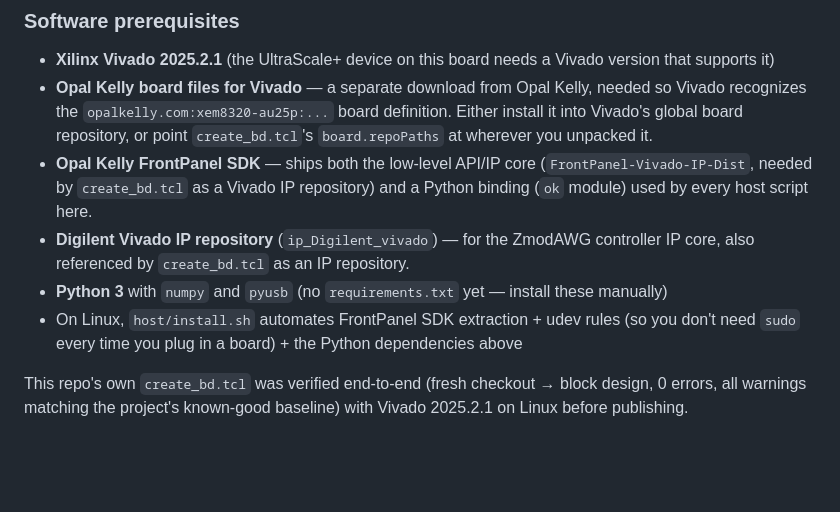
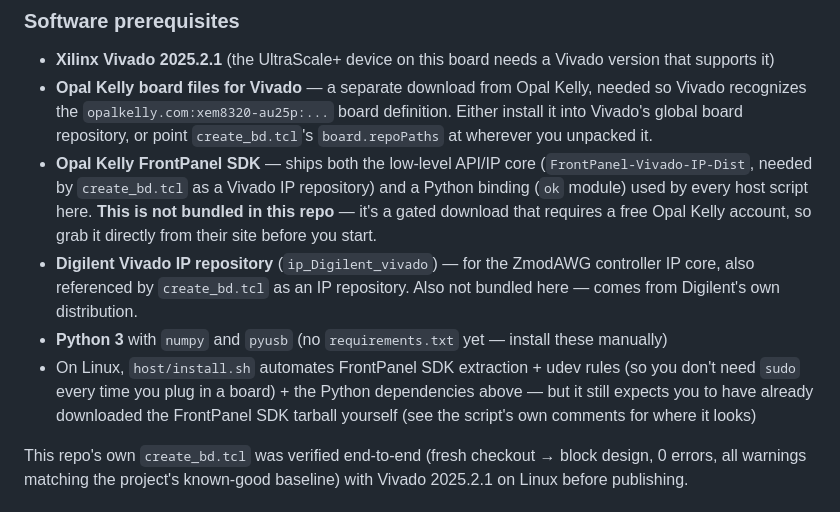
Before and after one commit to ultima6-tw/xem8320-multiboard-awg, a Markdown page: README.md, the part around the change. Rendered like a GitHub page; blank space fills up the shorter version.

Commit message:
README: clarify FrontPanel SDK and Digilent IP repo require separate gated downloads, not bundled

```diff
--- a/README.md
+++ b/README.md
@@ -74,10 +74,10 @@ This repo reflects an active, iterative hardware development process (you'll see
 
 - **Xilinx Vivado 2025.2.1** (the UltraScale+ device on this board needs a Vivado version that supports it)
 - **Opal Kelly board files for Vivado** — a separate download from Opal Kelly, needed so Vivado recognizes the `opalkelly.com:xem8320-au25p:...` board definition. Either install it into Vivado's global board repository, or point `create_bd.tcl`'s `board.repoPaths` at wherever you unpacked it.
-- **Opal Kelly FrontPanel SDK** — ships both the low-level API/IP core (`FrontPanel-Vivado-IP-Dist`, needed by `create_bd.tcl` as a Vivado IP repository) and a Python binding (`ok` module) used by every host script here.
-- **Digilent Vivado IP repository** (`ip_Digilent_vivado`) — for the ZmodAWG controller IP core, also referenced by `create_bd.tcl` as an IP repository.
+- **Opal Kelly FrontPanel SDK** — ships both the low-level API/IP core (`FrontPanel-Vivado-IP-Dist`, needed by `create_bd.tcl` as a Vivado IP repository) and a Python binding (`ok` module) used by every host script here. **This is not bundled in this repo** — it's a gated download that requires a free Opal Kelly account, so grab it directly from their site before you start.
+- **Digilent Vivado IP repository** (`ip_Digilent_vivado`) — for the ZmodAWG controller IP core, also referenced by `create_bd.tcl` as an IP repository. Also not bundled here — comes from Digilent's own distribution.
 - **Python 3** with `numpy` and `pyusb` (no `requirements.txt` yet — install these manually)
-- On Linux, `host/install.sh` automates FrontPanel SDK extraction + udev rules (so you don't need `sudo` every time you plug in a board) + the Python dependencies above
+- On Linux, `host/install.sh` automates FrontPanel SDK extraction + udev rules (so you don't need `sudo` every time you plug in a board) + the Python dependencies above — but it still expects you to have already downloaded the FrontPanel SDK tarball yourself (see the script's own comments for where it looks)
 
 This repo's own `create_bd.tcl` was verified end-to-end (fresh checkout → block design, 0 errors, all warnings matching the project's known-good baseline) with Vivado 2025.2.1 on Linux before publishing.
 
```
